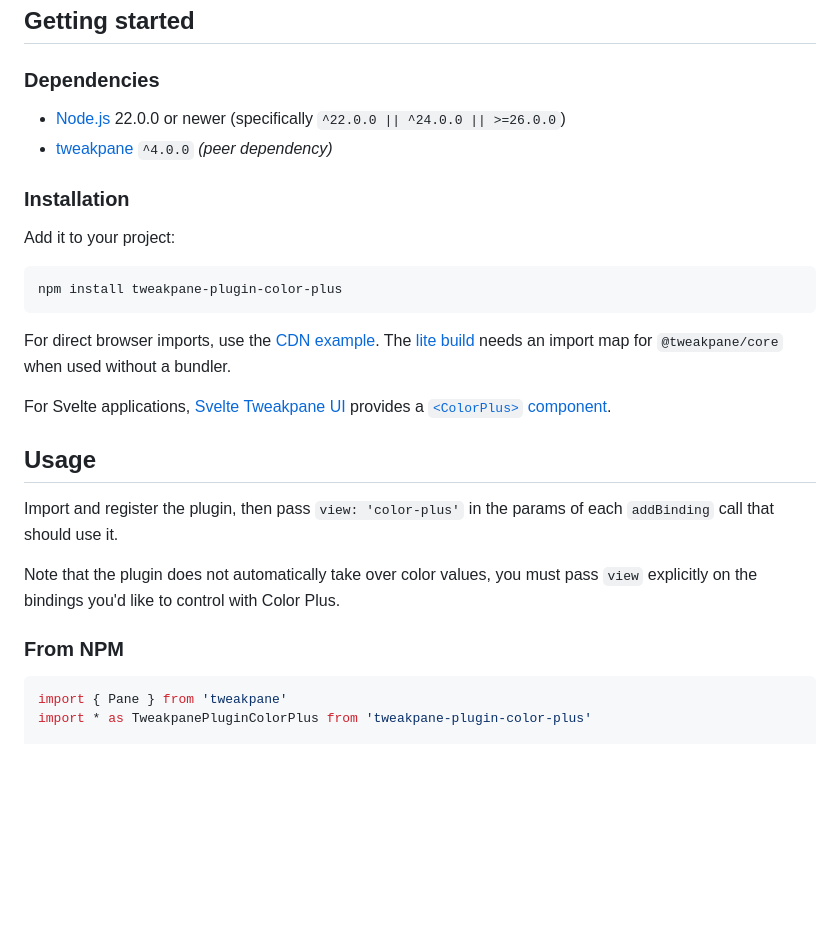
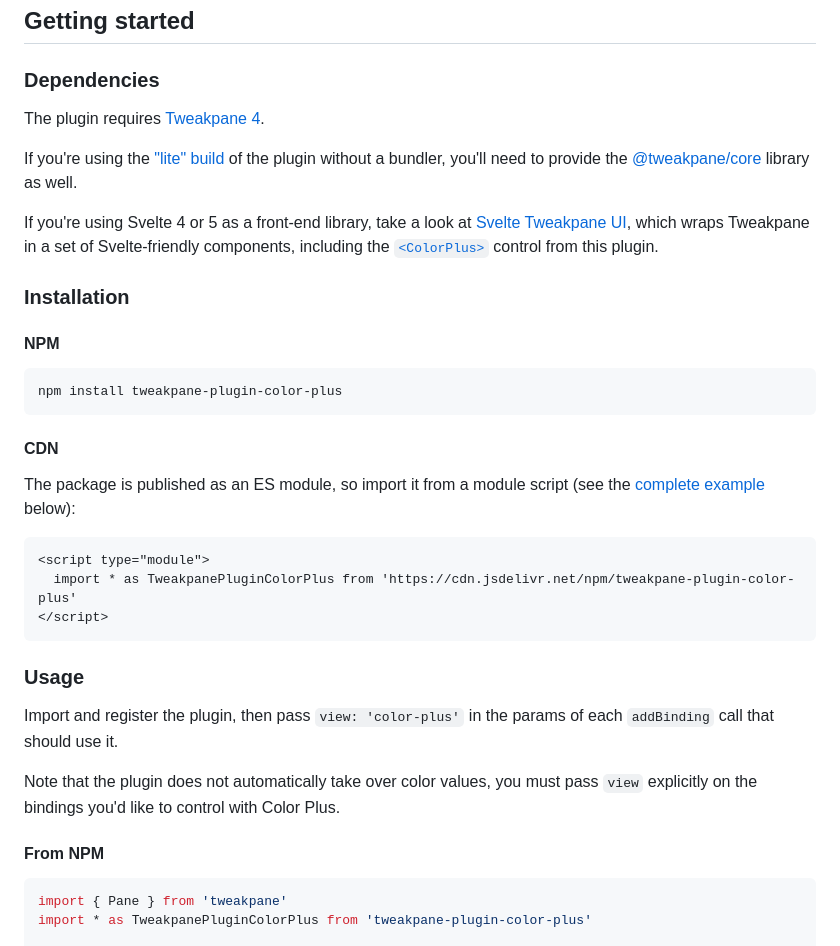
Before and after one commit to kitschpatrol/tweakpane-plugin-color-plus, a Markdown page: readme.md, the part around one of its changes. Drawn GitHub-style; blank space fills up the shorter version.

````diff
--- a/readme.md
+++ b/readme.md
@@ -51,34 +39,37 @@ Color Plus is developed in this repository. Its plugin-development starting poin
 
 ### Dependencies
 
-- [Node.js](https://nodejs.org/) 22.0.0 or newer (specifically `^22.0.0 || ^24.0.0 || >=26.0.0`)
-- [tweakpane](https://www.npmjs.com/package/tweakpane) `^4.0.0` _(peer dependency)_
+The plugin requires [Tweakpane 4](https://www.npmjs.com/package/tweakpane).
 
-<!-- /dependencies -->
+If you're using the ["lite" build](#the-lite-plugin-build) of the plugin without a bundler, you'll need to provide the [@tweakpane/core](https://www.npmjs.com/package/@tweakpane/core) library as well.
 
-<!-- install -->
+If you're using Svelte 4 or 5 as a front-end library, take a look at [Svelte Tweakpane UI](https://kitschpatrol.com/svelte-tweakpane-ui), which wraps Tweakpane in a set of Svelte-friendly components, including the [`<ColorPlus>`](https://kitschpatrol.com/svelte-tweakpane-ui/docs/components/colorplus) control from this plugin.
 
 ### Installation
 
-Add it to your project:
+#### NPM
 
 ```sh
 npm install tweakpane-plugin-color-plus
 ```
 
-<!-- /install -->
+#### CDN
 
-For direct browser imports, use the [CDN example](#from-cdn). The [lite build](#the-lite-plugin-build) needs an import map for `@tweakpane/core` when used without a bundler.
+The package is published as an ES module, so import it from a module script (see the [complete example](#from-cdn) below):
 
-For Svelte applications, [Svelte Tweakpane UI](https://kitschpatrol.com/svelte-tweakpane-ui) provides a [`<ColorPlus>` component](https://kitschpatrol.com/svelte-tweakpane-ui/docs/components/colorplus).
+```html
+<script type="module">
+  import * as TweakpanePluginColorPlus from 'https://cdn.jsdelivr.net/npm/tweakpane-plugin-color-plus'
+</script>
+```
 
-## Usage
+### Usage
 
 Import and register the plugin, then pass `view: 'color-plus'` in the params of each `addBinding` call that should use it.
 
 Note that the plugin does not automatically take over color values, you must pass `view` explicitly on the bindings you'd like to control with Color Plus.
 
-### From NPM
+#### From NPM
 
 <!-- code({ file: "./demo/npm/index.js" }) -->
 
````
Also changed, not shown: other parts of readme.md (+22 -72 lines).
